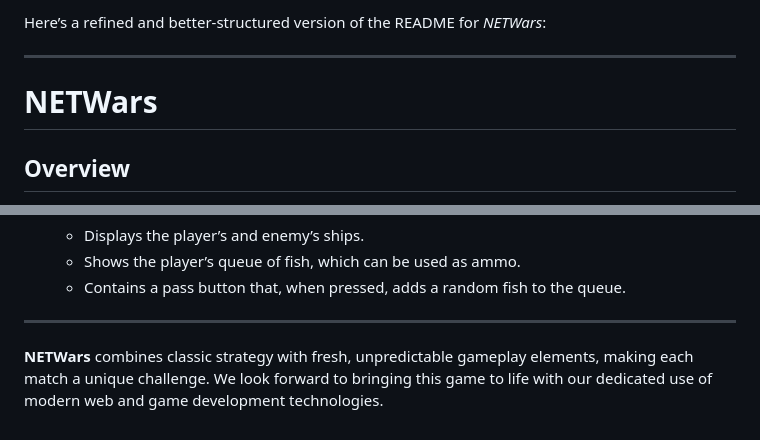
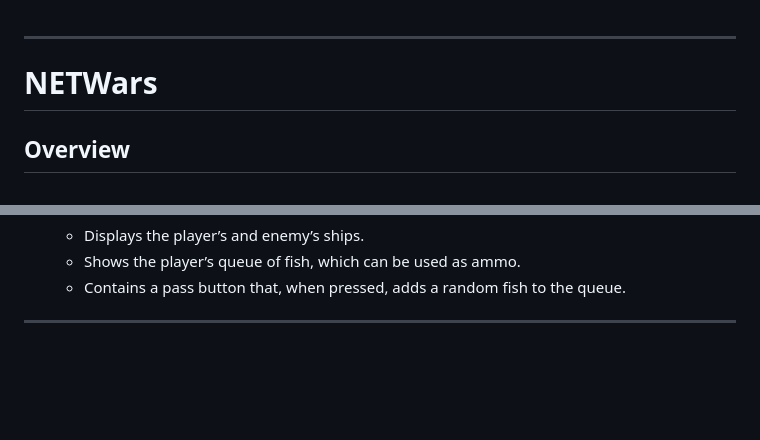
Before and after one commit to CoderXYZ7/NETWars, a Markdown page: README.md, 2 parts joined by grey strips. Drawn GitHub-style; blank space fills up the shorter version.

Commit message:
README.md updated from https://stackedit.io/

```diff
--- a/README.md
+++ b/README.md
@@ -1,6 +1,3 @@
-
-Here’s a refined and better-structured version of the README for *NETWars*:
-
 ---
 
 # NETWars
@@ -83,8 +80,6 @@ The interface is divided into three main pages:
    - Contains a pass button that, when pressed, adds a random fish to the queue.
 
 ---
-
-**NETWars** combines classic strategy with fresh, unpredictable gameplay elements, making each match a unique challenge. We look forward to bringing this game to life with our dedicated use of modern web and game development technologies.
 <!--stackedit_data:
-eyJoaXN0b3J5IjpbNTAyMjQ3OTMsMzY0MTM4NjUzXX0=
+eyJoaXN0b3J5IjpbLTM2ODExOTg1MywzNjQxMzg2NTNdfQ==
 -->
```
